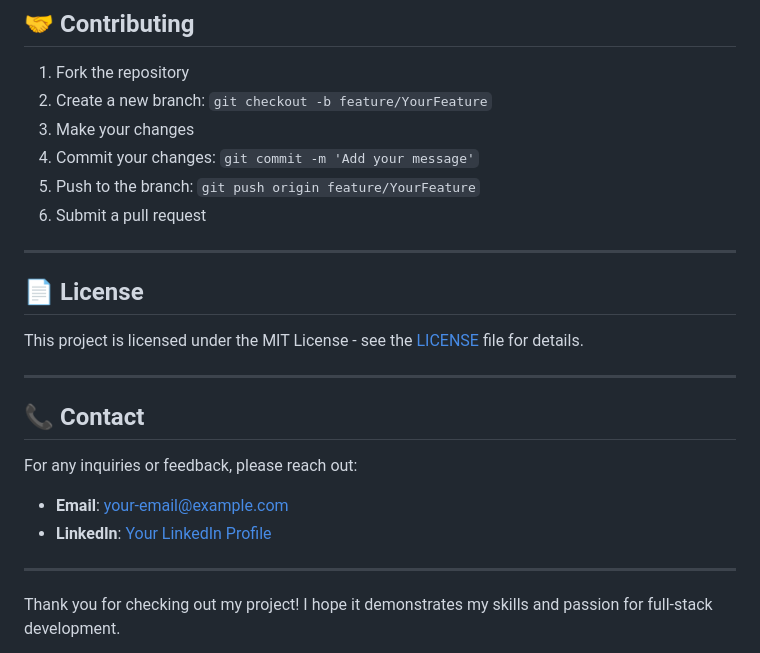
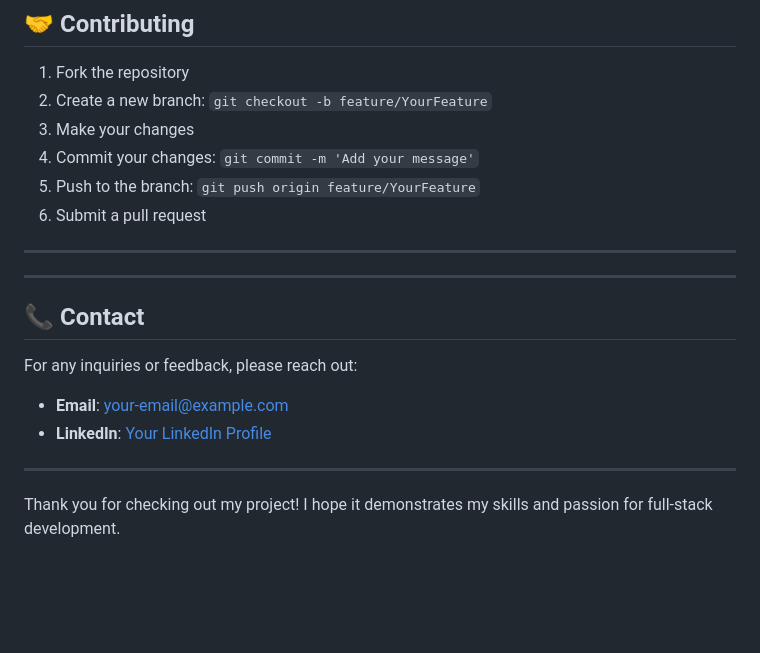
Before and after one commit to Harshal-Bsys27/student-management-system, a Markdown page: README.md, the part around the change printed below. GitHub-like rendering; blank space fills up the shorter version.

Commit message:
Remove license section and update contact details
Removed license section and updated contact information.

```diff
--- a/README.md
+++ b/README.md
@@ -163,10 +163,6 @@ student-management-system/
 
 ---
 
-## 📄 License
-
-This project is licensed under the MIT License - see the [LICENSE](LICENSE) file for details.
-
 ---
 
 ## 📞 Contact
```
Also changed, not shown: other parts of README.md (+2 -2 lines).
